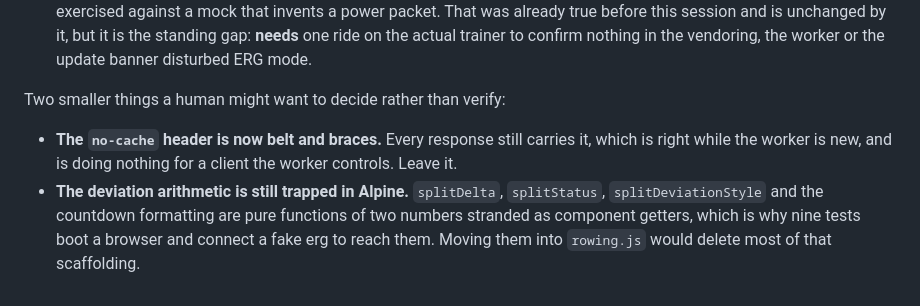
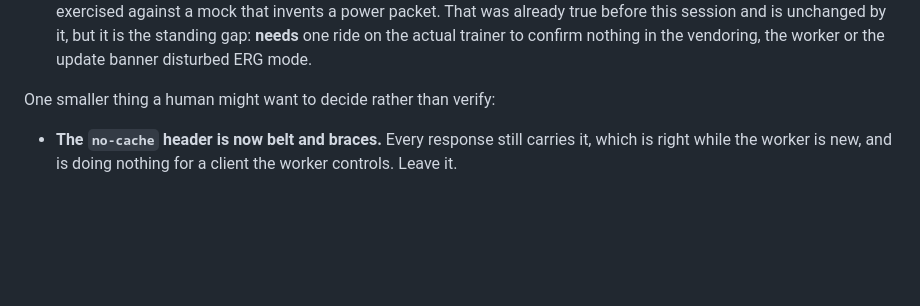
Before and after one commit to isc/web-erg, a Markdown page: ROADMAP.md, the part around the change. Rendered like a GitHub page; blank space fills up the shorter version.

Commit message:
Drop the roadmap item the last commits finished
The deviation arithmetic lives in rowing.js now, and the tests that reach it
no longer need an app, an Alpine component or a fake erg.

Co-Authored-By: Claude Opus 5 <noreply@anthropic.com>

```diff
--- a/ROADMAP.md
+++ b/ROADMAP.md
@@ -250,11 +250,7 @@ a new version arriving mid-session shows a banner rather than reloading.
   the actual trainer to confirm nothing in the vendoring, the worker or the update banner disturbed
   ERG mode.
 
-Two smaller things a human might want to decide rather than verify:
+One smaller thing a human might want to decide rather than verify:
 
 - **The `no-cache` header is now belt and braces.** Every response still carries it, which is right
   while the worker is new, and is doing nothing for a client the worker controls. Leave it.
-- **The deviation arithmetic is still trapped in Alpine.** `splitDelta`, `splitStatus`,
-  `splitDeviationStyle` and the countdown formatting are pure functions of two numbers stranded as
-  component getters, which is why nine tests boot a browser and connect a fake erg to reach them.
-  Moving them into `rowing.js` would delete most of that scaffolding.
```
